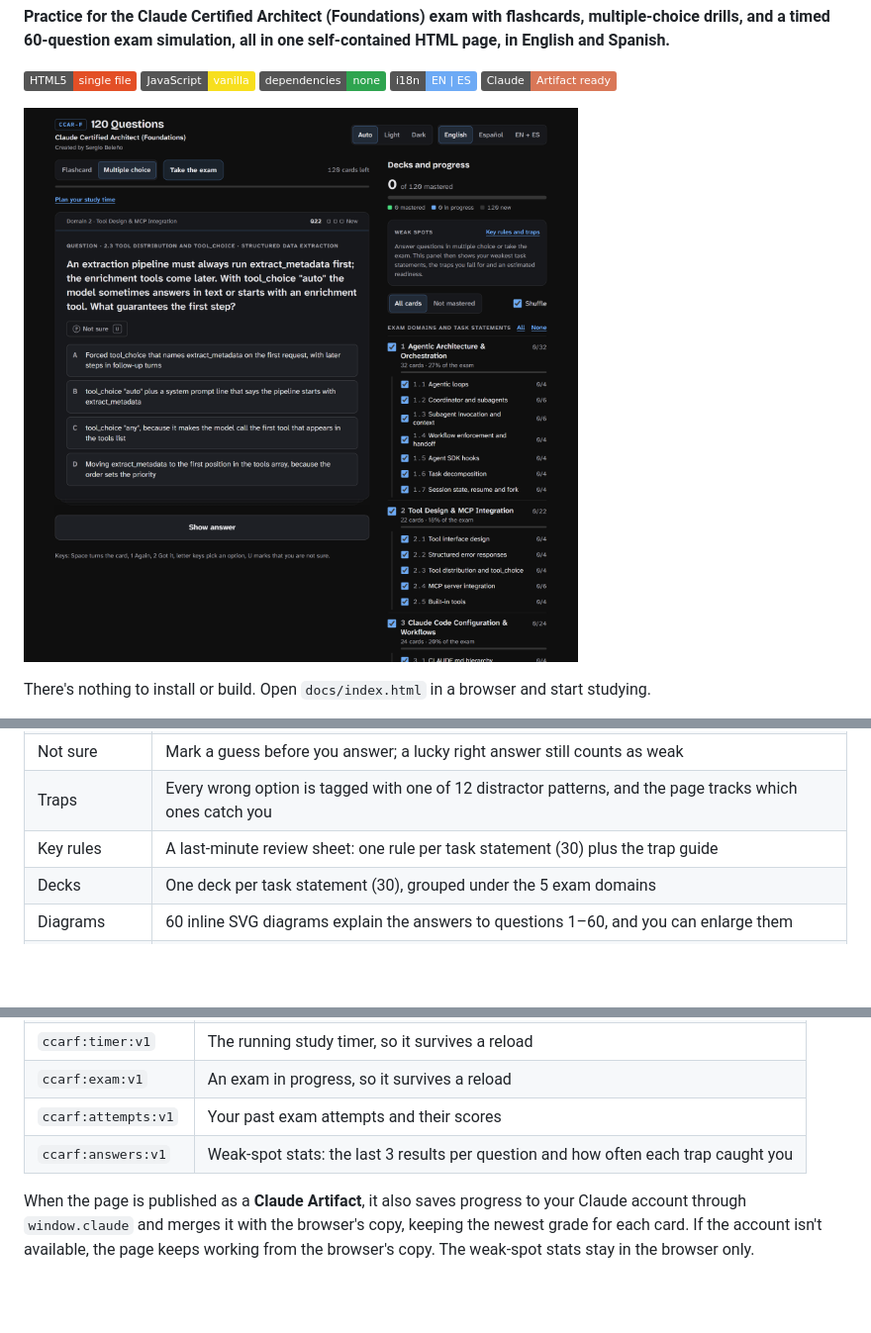
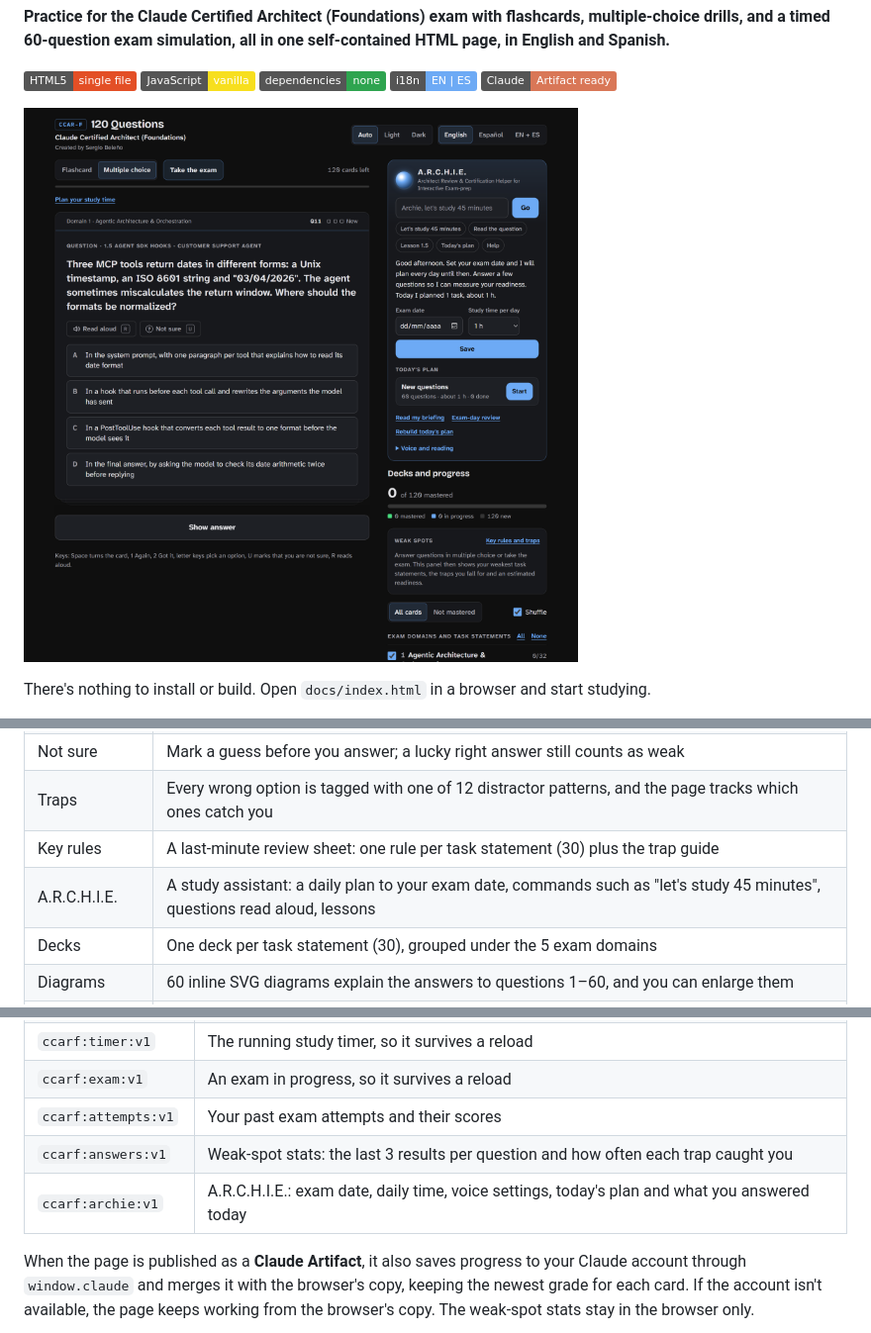
Before and after one commit to sergiotechlead/Claude-Certified-Architect-Foundations-Flashcards, a Markdown page: README.md, 3 parts joined by grey strips. Shown at 99% size. Rendered like a GitHub page; pictures changed too: assets/desktop.png; badges without logos; blank space fills up the shorter version.

Commit message:
[A.R.C.H.I.E] Feat: Adding A.R.C.H.I.E the Architect Review & Certification Helper for Interactive Exam-prep for this Claude Certified Architect Exam

```diff
--- a/README.md
+++ b/README.md
@@ -53,6 +54,7 @@ and start studying.
 | Not sure | Mark a guess before you answer; a lucky right answer still counts as weak |
 | Traps | Every wrong option is tagged with one of 12 distractor patterns, and the page tracks which ones catch you |
 | Key rules | A last-minute review sheet: one rule per task statement (30) plus the trap guide |
+| A.R.C.H.I.E. | A study assistant: a daily plan to your exam date, commands such as "let's study 45 minutes", questions read aloud, lessons |
 | Decks | One deck per task statement (30), grouped under the 5 exam domains |
 | Diagrams | 60 inline SVG diagrams explain the answers to questions 1–60, and you can enlarge them |
 | Study timer | Plan a session (120 minutes by default) with optional Pomodoro breaks and an estimate of how many cards fit |
@@ -272,6 +332,7 @@ from 5 to 600 minutes. It defaults to 120 minutes, the length of the exam.
 | `ccarf:exam:v1` | An exam in progress, so it survives a reload |
 | `ccarf:attempts:v1` | Your past exam attempts and their scores |
 | `ccarf:answers:v1` | Weak-spot stats: the last 3 results per question and how often each trap caught you |
+| `ccarf:archie:v1` | A.R.C.H.I.E.: exam date, daily time, voice settings, today's plan and what you answered today |
 
 When the page is published as a **Claude Artifact**, it also saves progress
 to your Claude account through `window.claude` and merges it with the
```
Also changed, not shown: other parts of README.md (+60 -0 lines), 1 other file.
